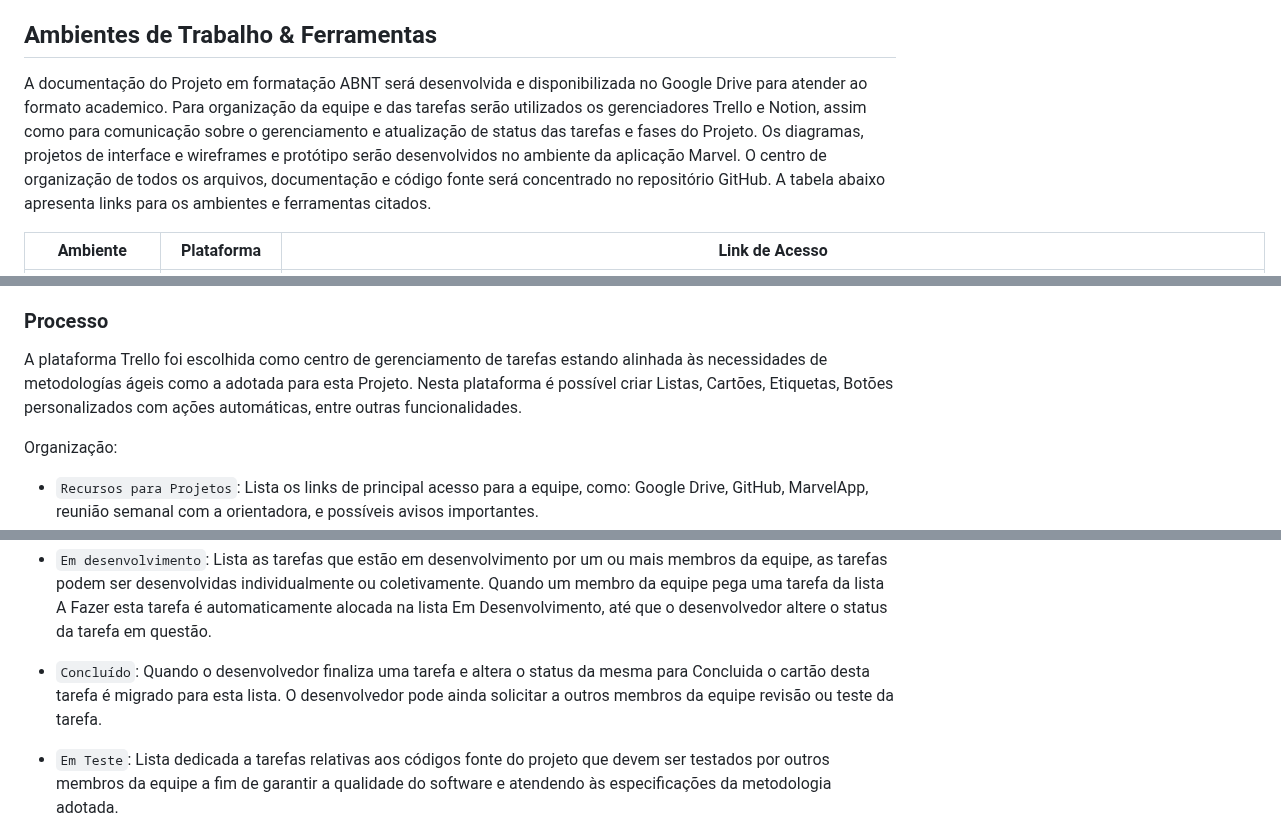
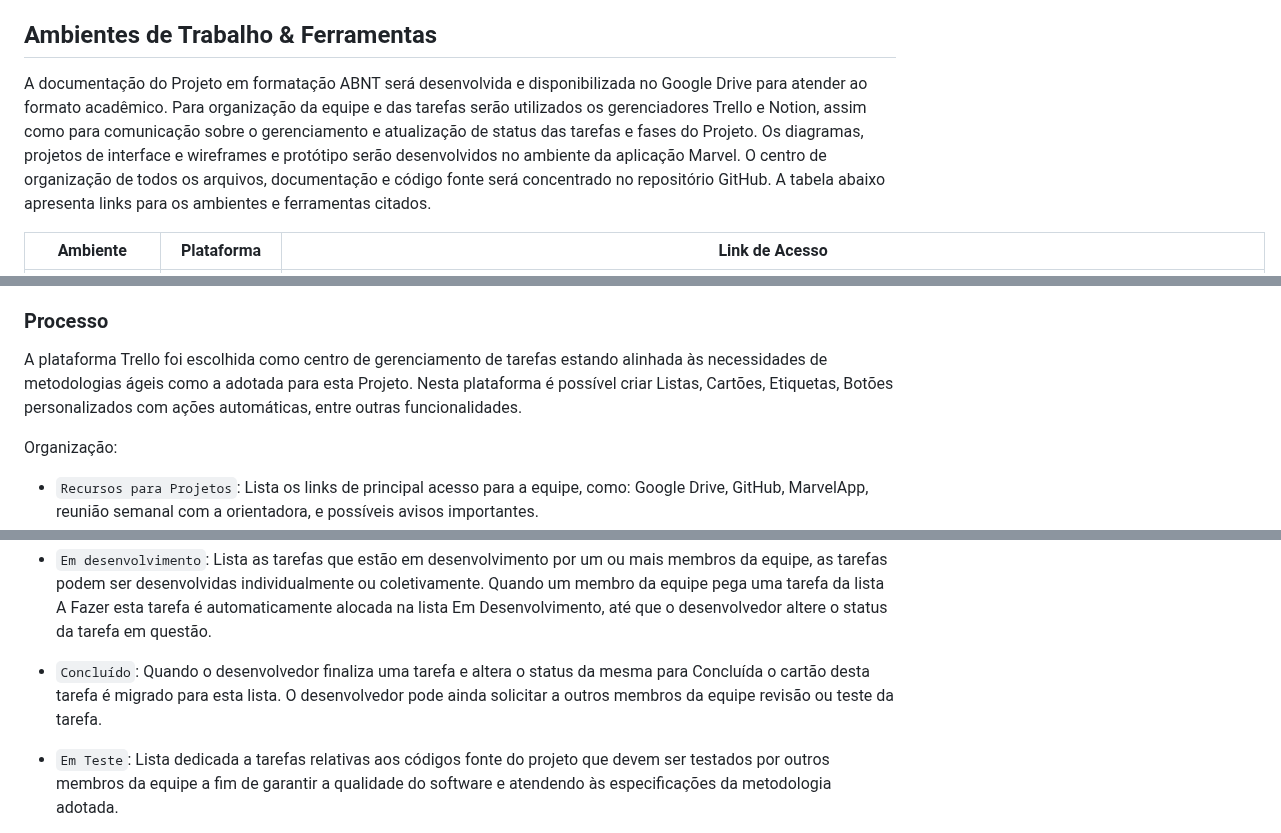
Before and after one commit to ICEI-PUC-Minas-PMV-ADS/pmv-ads-2023-1-e2-proj-int-t4-g1-greenpath, a Markdown page: docs/03-Metodologia.md, 3 parts joined by grey strips. GitHub-like rendering.

Commit message:
Update 03-Metodologia.md
revisão texto e layout

```diff
--- a/docs/03-Metodologia.md
+++ b/docs/03-Metodologia.md
@@ -4,7 +4,7 @@
 A metodologia contempla as definições de ferramentas utilizadas pela equipe tanto para a manutenção dos códigos e demais artefatos quanto para a organização do time na execução das tarefas do projeto.
 
 ## Ambientes de Trabalho & Ferramentas
-A documentação do Projeto em formatação ABNT será desenvolvida e disponibilizada no Google Drive para atender ao formato academico. Para organização da equipe e das tarefas serão utilizados os gerenciadores Trello e Notion, assim como para comunicação sobre o gerenciamento e atualização de status das tarefas e fases do Projeto. Os diagramas, projetos de interface e wireframes e protótipo serão desenvolvidos no ambiente da aplicação Marvel. O centro de organização de todos os arquivos, documentação e código fonte será concentrado no repositório GitHub. A tabela abaixo apresenta links para os ambientes e ferramentas citados.
+A documentação do Projeto em formatação ABNT será desenvolvida e disponibilizada no Google Drive para atender ao formato acadêmico. Para organização da equipe e das tarefas serão utilizados os gerenciadores Trello e Notion, assim como para comunicação sobre o gerenciamento e atualização de status das tarefas e fases do Projeto. Os diagramas, projetos de interface e wireframes e protótipo serão desenvolvidos no ambiente da aplicação Marvel. O centro de organização de todos os arquivos, documentação e código fonte será concentrado no repositório GitHub. A tabela abaixo apresenta links para os ambientes e ferramentas citados.
 
 |              Ambiente              |  Plataforma  |                                    Link de Acesso                                    |
 |:----------------------------------:|:------------:|:------------------------------------------------------------------------------------:|
@@ -66,7 +66,7 @@ A organização da equipe se dá da seguinte forma:
 
 ### Processo
 
-A plataforma Trello foi escolhida como centro de gerenciamento de tarefas estando alinhada às necessidades de metodologías ágeis como a adotada para esta Projeto. Nesta plataforma é possível criar Listas, Cartões, Etiquetas, Botões personalizados com ações automáticas, entre outras funcionalidades.
+A plataforma Trello foi escolhida como centro de gerenciamento de tarefas estando alinhada às necessidades de metodologias ágeis como a adotada para esta Projeto. Nesta plataforma é possível criar Listas, Cartões, Etiquetas, Botões personalizados com ações automáticas, entre outras funcionalidades.
 
 Organização:
 
@@ -83,7 +83,7 @@ Organização:
 	Lista as tarefas que estão em desenvolvimento por um ou mais membros da equipe, as tarefas podem ser desenvolvidas individualmente ou coletivamente. Quando um membro da equipe pega uma tarefa da lista A Fazer esta tarefa é automaticamente alocada na lista Em Desenvolvimento, até que o desenvolvedor altere o status da tarefa em questão.
 
 - `Concluído`:
-	Quando o desenvolvedor finaliza uma tarefa e altera o status da mesma para Concluida o cartão desta tarefa é migrado para esta lista. O desenvolvedor pode ainda solicitar a outros membros da equipe revisão ou teste da tarefa.
+	Quando o desenvolvedor finaliza uma tarefa e altera o status da mesma para Concluída o cartão desta tarefa é migrado para esta lista. O desenvolvedor pode ainda solicitar a outros membros da equipe revisão ou teste da tarefa.
 
 - `Em Teste`:
 	Lista dedicada a tarefas relativas aos códigos fonte do projeto que devem ser testados por outros membros da equipe a fim de garantir a qualidade do software e atendendo às especificações da metodologia adotada.
```
Also changed, not shown: other parts of docs/03-Metodologia.md (+1 -1 lines).
